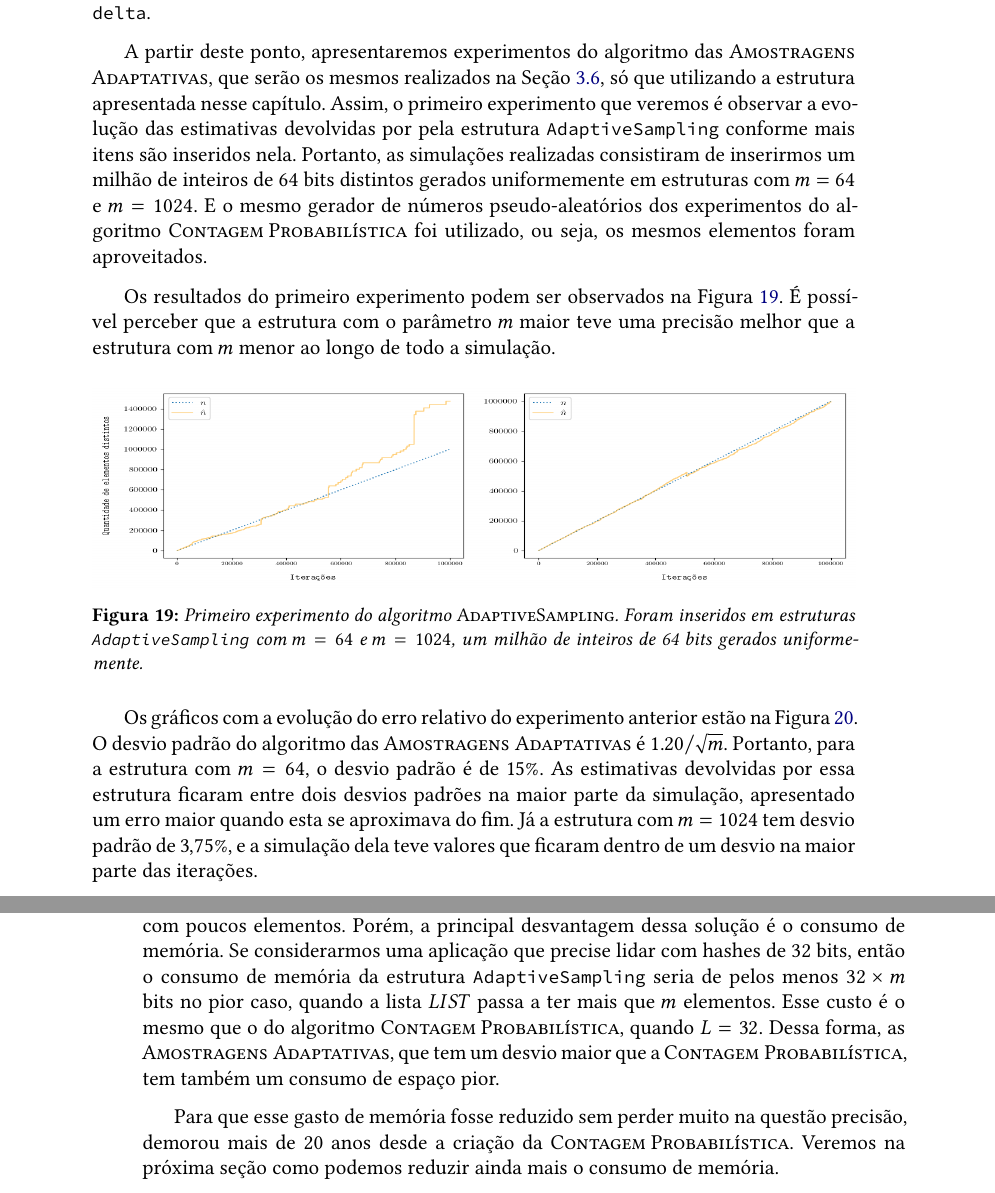
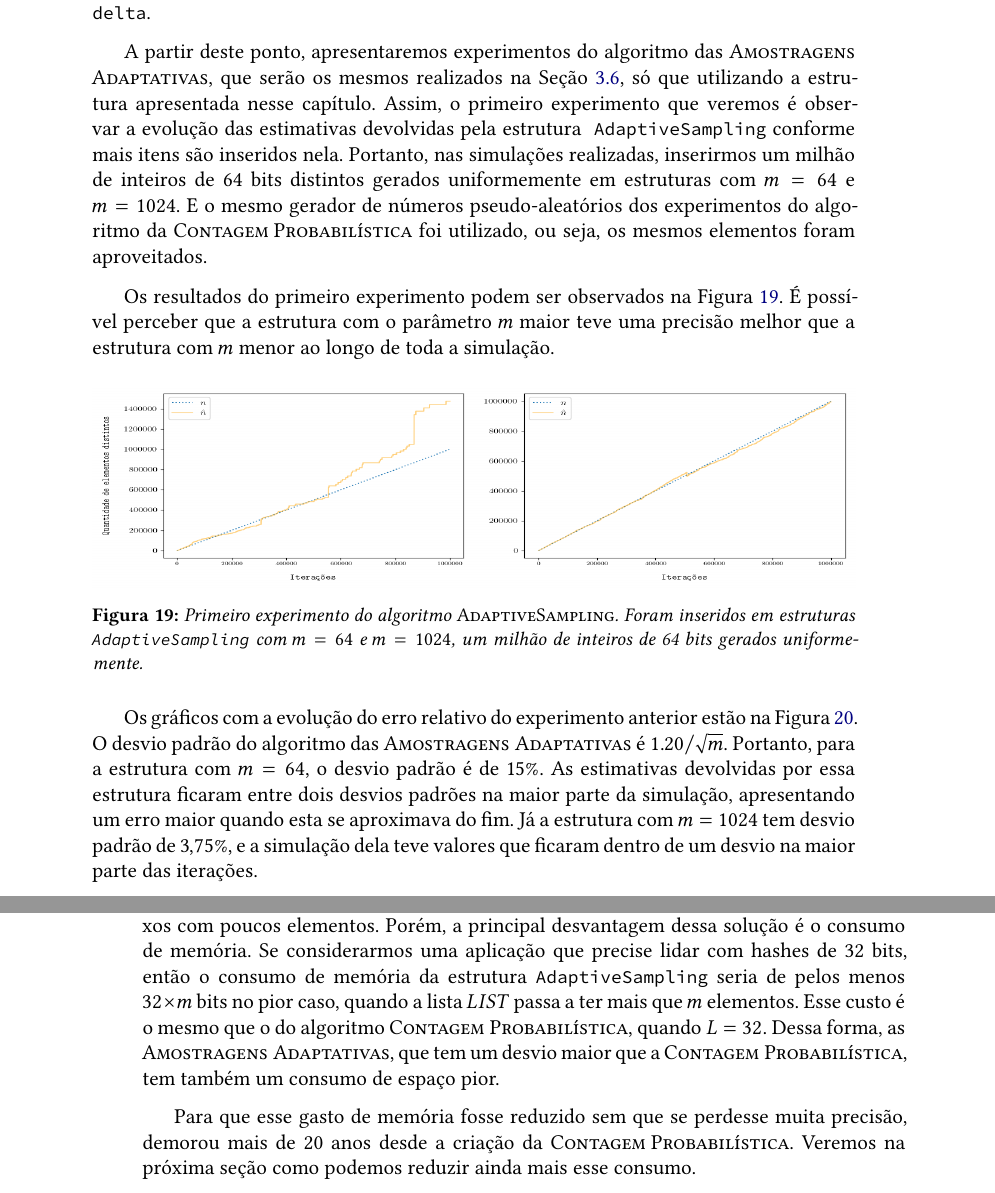
Before and after one commit to billkondo/TCC-2021, a LaTeX thesis (monografia/tese.tex, which reads monografia/conteudo/04-adaptive-sampling.tex): two parts of pages 49 and 50 of 56, joined at a grey line, cut so that both start at the same text. Compiled offline with XeLaTeX; a missing font is replaced by an installed copy or a similar font.

Commit message:
Revisa capítulo sobre Amostragens Adaptativas

```diff
--- a/monografia/conteudo/04-adaptive-sampling.tex
+++ b/monografia/conteudo/04-adaptive-sampling.tex
@@ -165,14 +165,14 @@ inteiro~$x$ tem prefixo da forma $0^{\texttt{delta}}$, basta testar se \texttt{z
 
 A partir deste ponto, apresentaremos experimentos do algoritmo das \proc{Amostragens} \proc{Adaptativas}, que serão os
 mesmos realizados na Seção~\ref{sec:fm:experiments}, só que utilizando a estrutura apresentada nesse capítulo. Assim, o
-primeiro experimento que veremos é observar a evolução das estimativas devolvidas por pela
-estrutura~\texttt{AdaptiveSampling} conforme mais itens são inseridos nela. Portanto, as simulações realizadas
-consistiram de inserirmos um milhão de inteiros de 64 bits distintos gerados uniformemente em estruturas com $m = 64$ e
-$m = 1024$. E o mesmo gerador de números pseudo-aleatórios dos experimentos do algoritmo~$\pcounting$ foi utilizado, ou
-seja, os mesmos elementos foram aproveitados.
+primeiro experimento que veremos é observar a evolução das estimativas devolvidas pela estrutura
+~\texttt{AdaptiveSampling} conforme mais itens são inseridos nela. Portanto, nas simulações realizadas, inserirmos um
+milhão de inteiros de 64 bits distintos gerados uniformemente em estruturas com $m = 64$ e $m = 1024$. E o mesmo gerador
+de números pseudo-aleatórios dos experimentos do algoritmo da~$\pcounting$ foi utilizado, ou seja, os mesmos elementos
+foram aproveitados.
 
 Os resultados do primeiro experimento podem ser observados na Figura~\ref{fig:as:experimento:01}. É possível perceber
-que a estrutura com o parâmetro $m$ maior teve uma precisão melhor que a estrutura com $m$ menor ao longo de todo a
+que a estrutura com o parâmetro $m$ maior teve uma precisão melhor que a estrutura com $m$ menor ao longo de toda a
 simulação.
 
 \begin{figure}
@@ -194,7 +194,7 @@ simulação.
 Os gráficos com a evolução do erro relativo do experimento anterior estão na Figura~\ref{fig:as:experimento:01:erro}.
 O desvio padrão do algoritmo das $\asampling$ é $1.20/\sqrt{m}$. Portanto, para a estrutura com $m = 64$, o desvio
 padrão é de $15\%$. As estimativas devolvidas por essa estrutura ficaram entre dois desvios padrões na maior parte da
-simulação, apresentado um erro maior quando esta se aproximava do fim. Já a estrutura com $m = 1024$ tem desvio padrão
+simulação, apresentando um erro maior quando esta se aproximava do fim. Já a estrutura com $m = 1024$ tem desvio padrão
 de $3{,}75\%$, e a simulação dela teve valores que ficaram dentro de um desvio na maior parte das iterações.
 
 \begin{figure}
@@ -266,9 +266,9 @@ Com os experimentos apresentados nessa seção, foi possível termos noção da
 algoritmo tem pontos interessantes, como se basear em padrões de bits para construir a estimativa e funcionar bem para
 fluxos com poucos elementos. Porém, a principal desvantagem dessa solução é o consumo de memória. Se considerarmos uma
 aplicação que precise lidar com hashes de 32~bits, então o consumo de memória da estrutura~\texttt{AdaptiveSampling}
-seria de pelos menos $32 \times m$ bits no pior caso, quando a lista $LIST$ passa a ter mais que $m$ elementos. Esse
+seria de pelos menos $32 \times m$~bits no pior caso, quando a lista $LIST$ passa a ter mais que $m$ elementos. Esse
 custo é o mesmo que o do algoritmo~$\pcounting$, quando $L = 32$. Dessa forma, as $\asampling$, que tem um desvio maior
 que a $\pcounting$, tem também um consumo de espaço pior.
 
-Para que esse gasto de memória fosse reduzido sem perder muito na questão precisão, demorou mais de 20 anos desde a
-criação da $\pcounting$. Veremos na próxima seção como podemos reduzir ainda mais o consumo de memória.
+Para que esse gasto de memória fosse reduzido sem que se perdesse muita precisão, demorou mais de 20 anos desde a
+criação da $\pcounting$. Veremos na próxima seção como podemos reduzir ainda mais esse consumo.
```
Also changed, not shown: monografia/conteudo/04-adaptive-sampling.tex (30 more changed lines).
